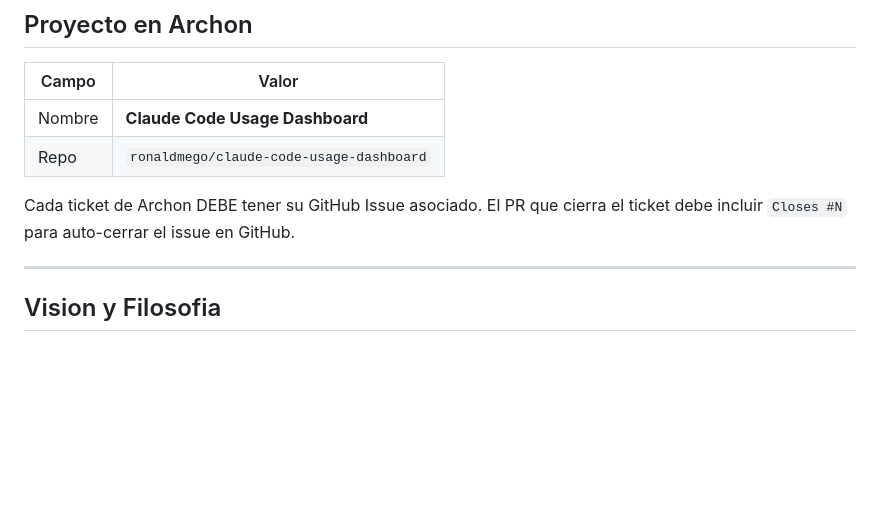
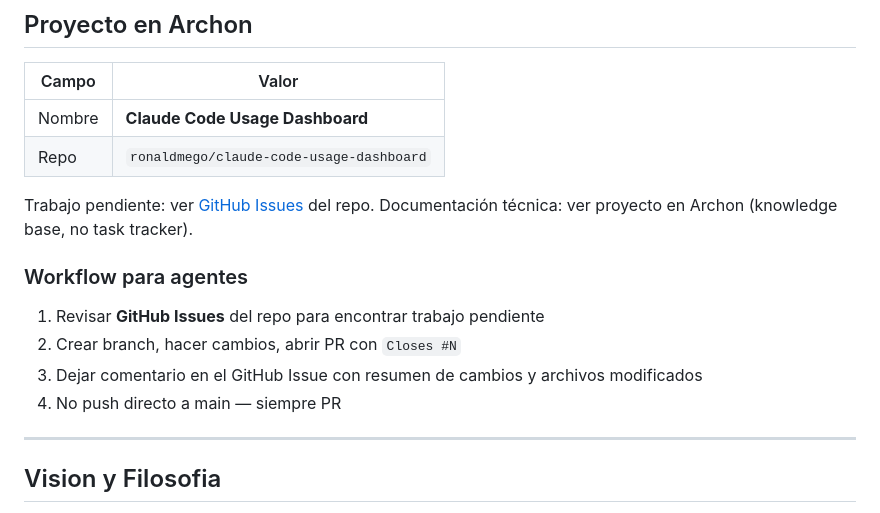
Before and after one commit to ronaldmego/ccfuel, a Markdown page: CLAUDE.md, the part around the change. GitHub-like rendering; blank space fills up the shorter version.

Commit message:
docs: simplify agent workflow — GitHub Issues as single source of truth

```diff
--- a/CLAUDE.md
+++ b/CLAUDE.md
@@ -19,7 +19,15 @@
 | Nombre | **Claude Code Usage Dashboard** |
 | Repo | `ronaldmego/claude-code-usage-dashboard` |
 
-Cada ticket de Archon DEBE tener su GitHub Issue asociado. El PR que cierra el ticket debe incluir `Closes #N` para auto-cerrar el issue en GitHub.
+Trabajo pendiente: ver [GitHub Issues](https://github.com/ronaldmego/claude-code-usage-dashboard/issues) del repo.
+Documentación técnica: ver proyecto en Archon (knowledge base, no task tracker).
+
+### Workflow para agentes
+
+1. Revisar **GitHub Issues** del repo para encontrar trabajo pendiente
+2. Crear branch, hacer cambios, abrir PR con `Closes #N`
+3. Dejar comentario en el GitHub Issue con resumen de cambios y archivos modificados
+4. No push directo a main — siempre PR
 
 ---
 
```
